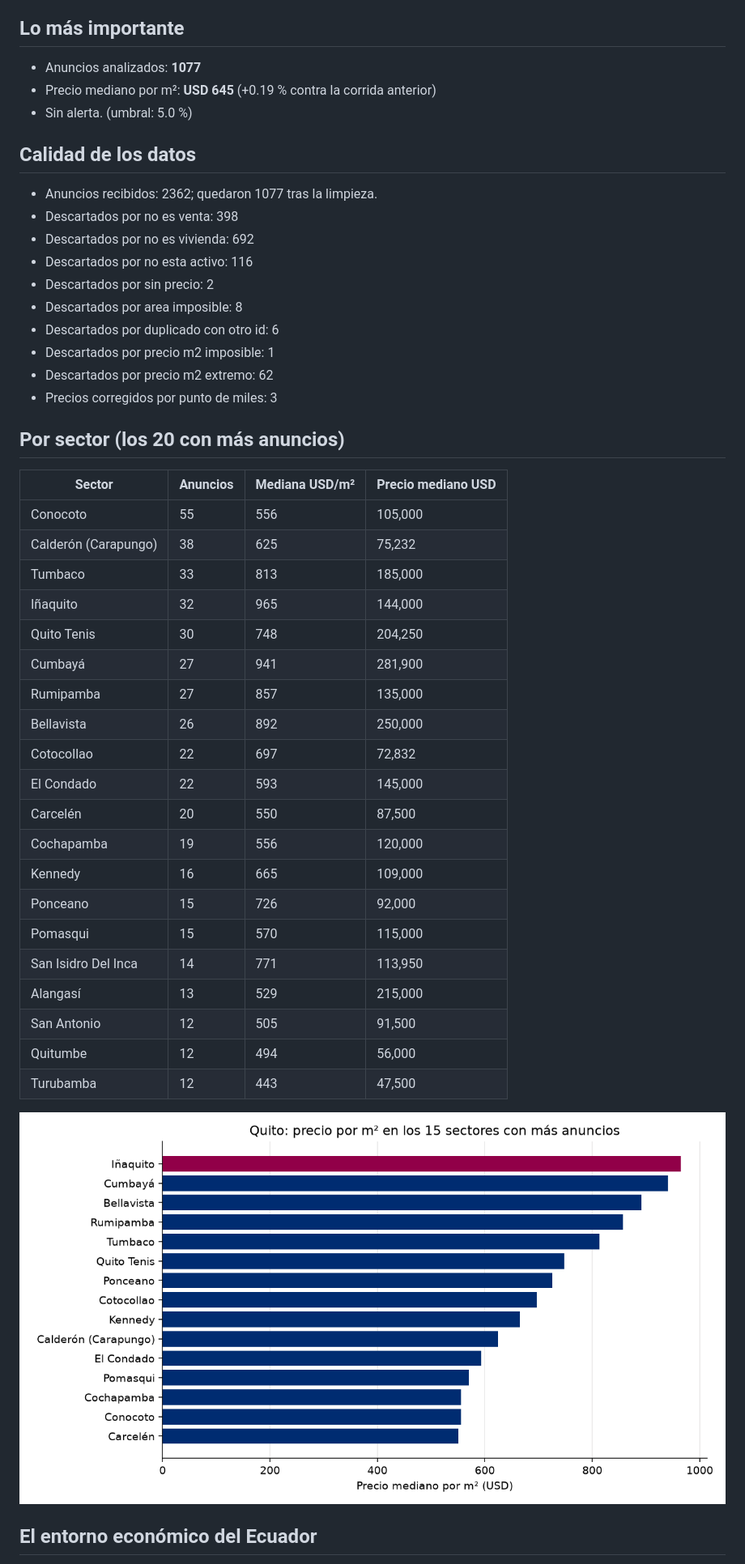
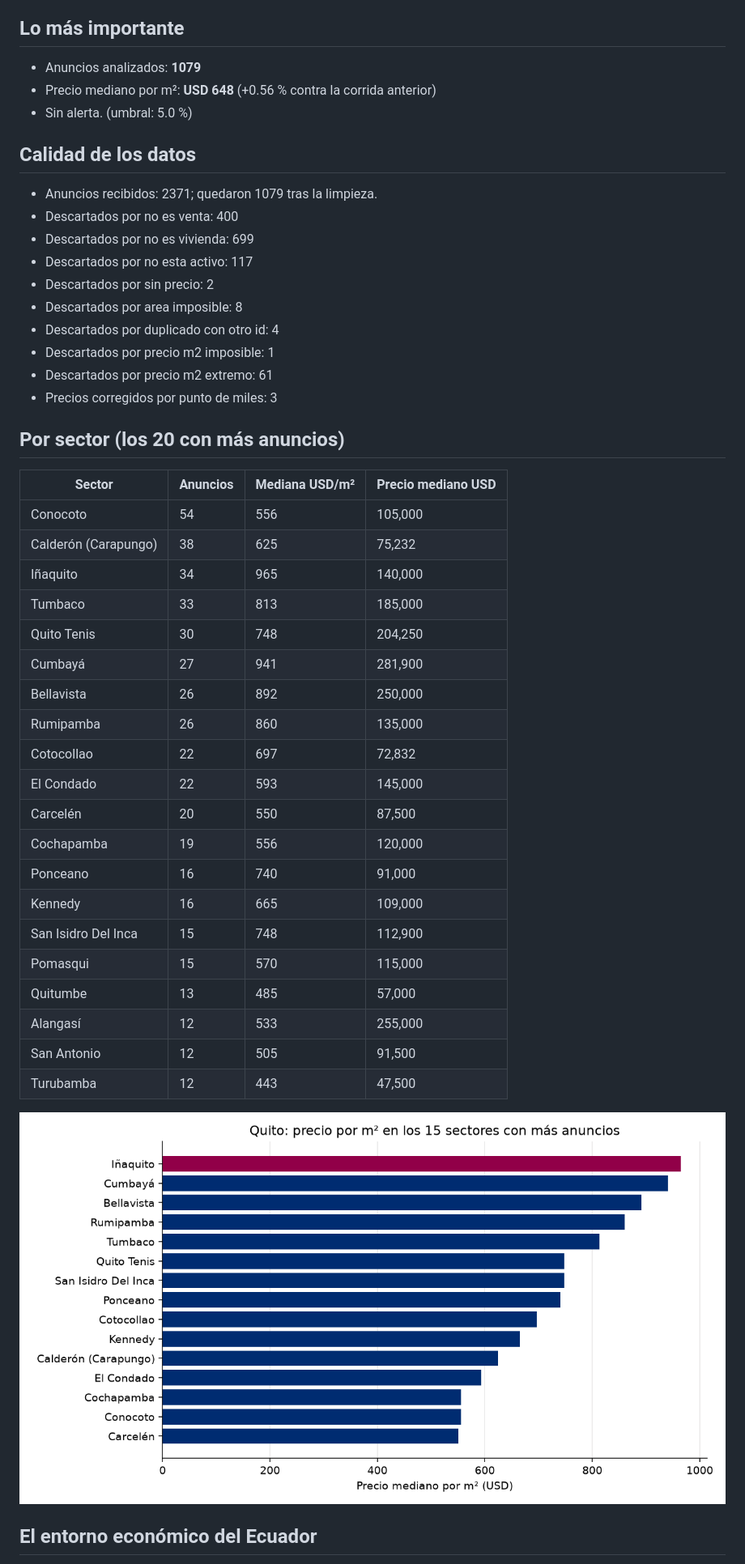
Before and after one commit to uide-programacion-inteligencia-mercados/proyecto-faro-docente, a Markdown page: reports/ultimo.md, the part around one of its changes. Shown at 81% size. Rendered like a GitHub page; pictures changed too: reports/precio_m2_2026-11-06.png (added).

Commit message:
Corrida 38 del 2026-11-06 (success)

```diff
--- a/reports/ultimo.md
+++ b/reports/ultimo.md
@@ -3,47 +3,47 @@ Reporte del 2026-11-05
 
 ## Lo más importante
-- Anuncios analizados: **1077**
-- Precio mediano por m²: **USD 645** (+0.19 % contra la corrida anterior)
+- Anuncios analizados: **1079**
+- Precio mediano por m²: **USD 648** (+0.56 % contra la corrida anterior)
 - Sin alerta. (umbral: 5.0 %)
 
 
 ## Calidad de los datos
-- Anuncios recibidos: 2362; quedaron 1077 tras la limpieza.
-- Descartados por no es venta: 398
-- Descartados por no es vivienda: 692
-- Descartados por no esta activo: 116
+- Anuncios recibidos: 2371; quedaron 1079 tras la limpieza.
+- Descartados por no es venta: 400
+- Descartados por no es vivienda: 699
+- Descartados por no esta activo: 117
 - Descartados por sin precio: 2
 - Descartados por area imposible: 8
-- Descartados por duplicado con otro id: 6
+- Descartados por duplicado con otro id: 4
 - Descartados por precio m2 imposible: 1
-- Descartados por precio m2 extremo: 62
+- Descartados por precio m2 extremo: 61
 - Precios corregidos por punto de miles: 3
 
 ## Por sector (los 20 con más anuncios)
 | Sector | Anuncios | Mediana USD/m² | Precio mediano USD |
 |---|---|---|---|
-| Conocoto | 55 | 556 | 105,000 |
+| Conocoto | 54 | 556 | 105,000 |
 | Calderón (Carapungo) | 38 | 625 | 75,232 |
+| Iñaquito | 34 | 965 | 140,000 |
 | Tumbaco | 33 | 813 | 185,000 |
-| Iñaquito | 32 | 965 | 144,000 |
 | Quito Tenis | 30 | 748 | 204,250 |
 | Cumbayá | 27 | 941 | 281,900 |
-| Rumipamba | 27 | 857 | 135,000 |
 | Bellavista | 26 | 892 | 250,000 |
+| Rumipamba | 26 | 860 | 135,000 |
 | Cotocollao | 22 | 697 | 72,832 |
 | El Condado | 22 | 593 | 145,000 |
 | Carcelén | 20 | 550 | 87,500 |
 | Cochapamba | 19 | 556 | 120,000 |
+| Ponceano | 16 | 740 | 91,000 |
 | Kennedy | 16 | 665 | 109,000 |
-| Ponceano | 15 | 726 | 92,000 |
+| San Isidro Del Inca | 15 | 748 | 112,900 |
 | Pomasqui | 15 | 570 | 115,000 |
-| San Isidro Del Inca | 14 | 771 | 113,950 |
-| Alangasí | 13 | 529 | 215,000 |
+| Quitumbe | 13 | 485 | 57,000 |
+| Alangasí | 12 | 533 | 255,000 |
 | San Antonio | 12 | 505 | 91,500 |
-| Quitumbe | 12 | 494 | 56,000 |
 | Turubamba | 12 | 443 | 47,500 |
 
-![Precio por m²](precio_m2_2026-11-05.png)
+![Precio por m²](precio_m2_2026-11-06.png)
 
 ## El entorno económico del Ecuador
 - Inflación anual (Banco Mundial): 0.7% (2025)
```
Also changed, not shown: other parts of reports/ultimo.md (+1 -1 lines), logs/estado.md (+3 -3 lines), reports/reporte_2026-11-06.md (added, +56 -0 lines), 8 other files.
